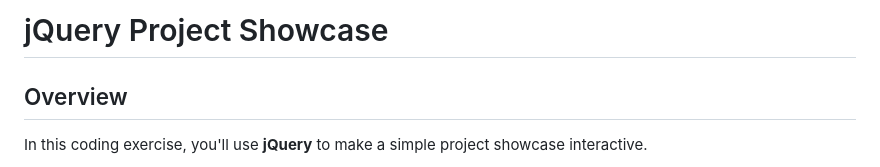
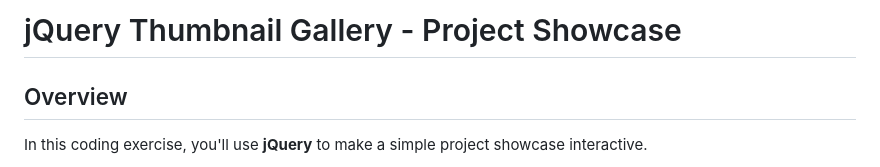
Before and after one commit to prof-anderson-uc/jq-thumbnail-gallery, a Markdown page: README.md, the part around the change. GitHub-like rendering.

Commit message:
Update project title to 'jQuery Thumbnail Gallery'

```diff
--- a/README.md
+++ b/README.md
@@ -1,4 +1,4 @@
-# jQuery Project Showcase
+# jQuery Thumbnail Gallery - Project Showcase
 
 ## Overview
 
```
